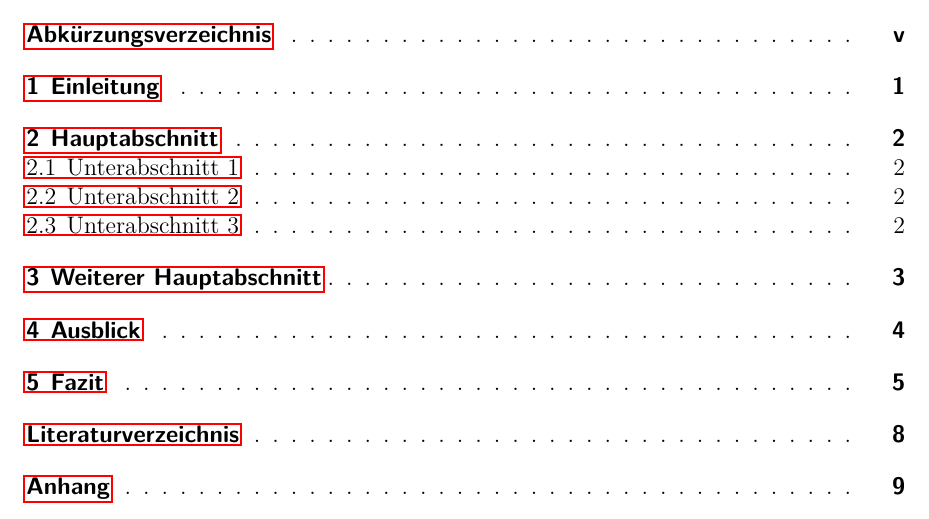
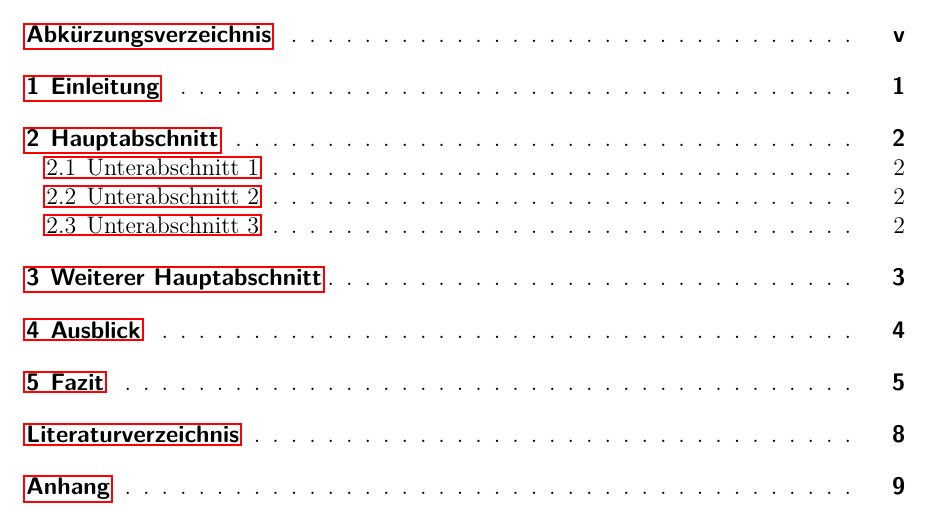
Before and after one commit to maknesium/latex-vorlage-diplom-bachelor-masterarbeiten, a LaTeX document (src/Hauptdatei.tex): part of page 5 of 20, cut so that both start at the same text. Compiled offline with pdfLaTeX.

Commit message:
- added indenting for sections in table of contents

```diff
--- a/src/Hauptdatei.tex
+++ b/src/Hauptdatei.tex
@@ -100,7 +100,9 @@
   indent=0pt,
   linefill=\TOCLineLeaderFill,
 ]{tocline}{section,subsection,subsubsection,paragraph,subparagraph}
-
+\DeclareTOCStyleEntries[
+  indent=10pt,
+]{tocline}{subsection,subsubsection,paragraph,subparagraph}
 
 % für Listings
 \usepackage{listings}
```
Also changed, not shown: src/Hauptdatei.pdf.
